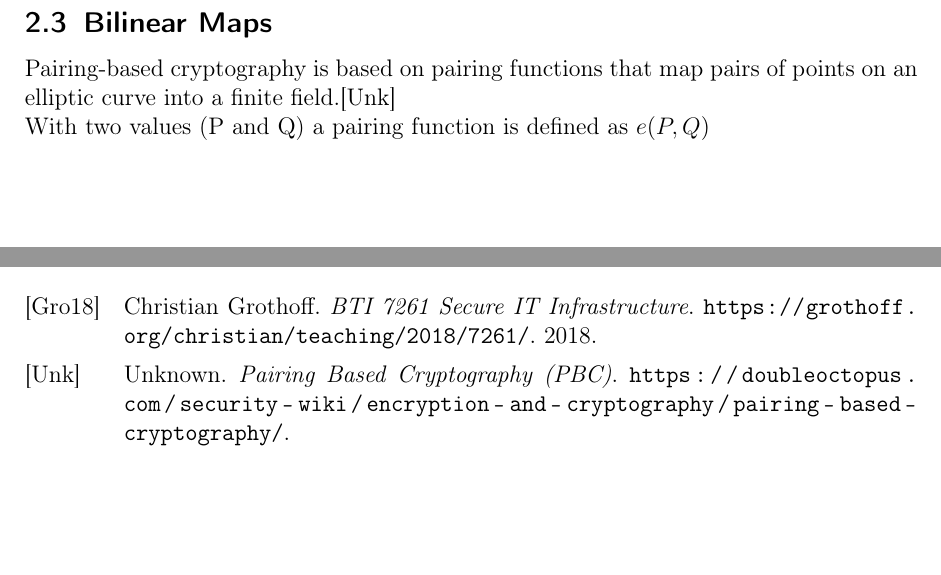
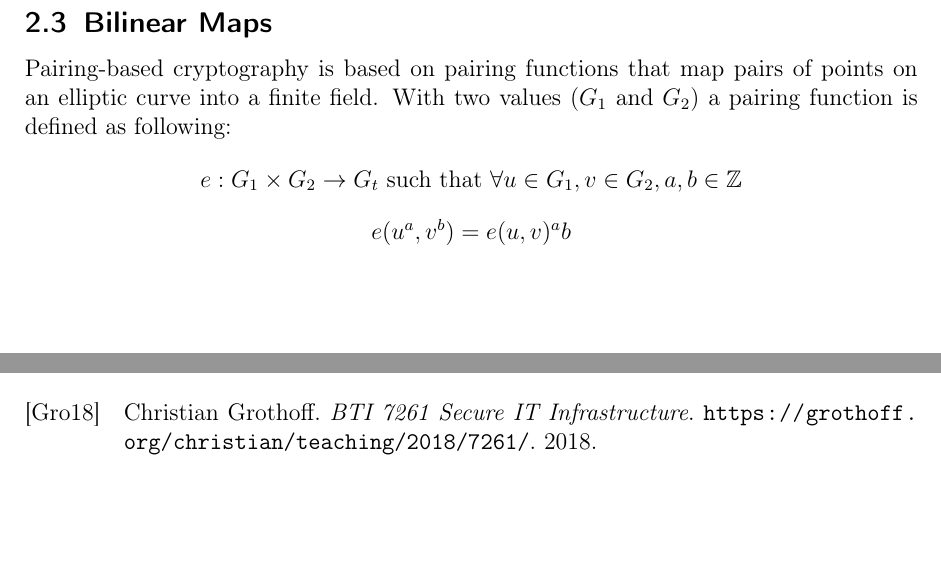
Before and after one commit to izolight/bls, a LaTeX paper (doc/bls.tex): two parts of pages 9 and 12 of 12, joined at a grey line, cut so that both start at the same text. Compiled offline with pdfLaTeX.

Commit message:
improve bilinear map intro

```diff
--- a/doc/bls.tex
+++ b/doc/bls.tex
@@ -195,9 +195,10 @@ $E_2,_5 (\mathbb{Z}_7) = \{ (1,1),(1,6),(4,0),(5,0),(6,3),(6,4), \mathcal{O} \}$
 Addition works with the same formula as before, but because we are operating on a finite field, we can create a table for all possible additions as they will repeat themselves. In elliptic curves over a finite field every point is a generator if the order of the curve is prime.
 
 \subsection{Bilinear Maps}
-Pairing-based cryptography is based on pairing functions that map pairs of points on an elliptic curve into a finite field.\cite{security-wiki-pbc}
-\newline
-With two values (P and Q) a pairing function is defined as \( e(P,Q) \)
+Pairing-based cryptography is based on pairing functions that map pairs of points on an elliptic curve into a finite field.
+With two values ($G_1$ and $G_2$) a pairing function is defined as following:
+\[ e: G_1 \times G_2 \rightarrow G_t \text{ such that } \forall u \in G_1, v \in G_2, a, b \in \mathbb{Z} \]
+\[ e(u^a,v^b) = e(u,v)^ab \]
 
 \pagebreak
 
```
